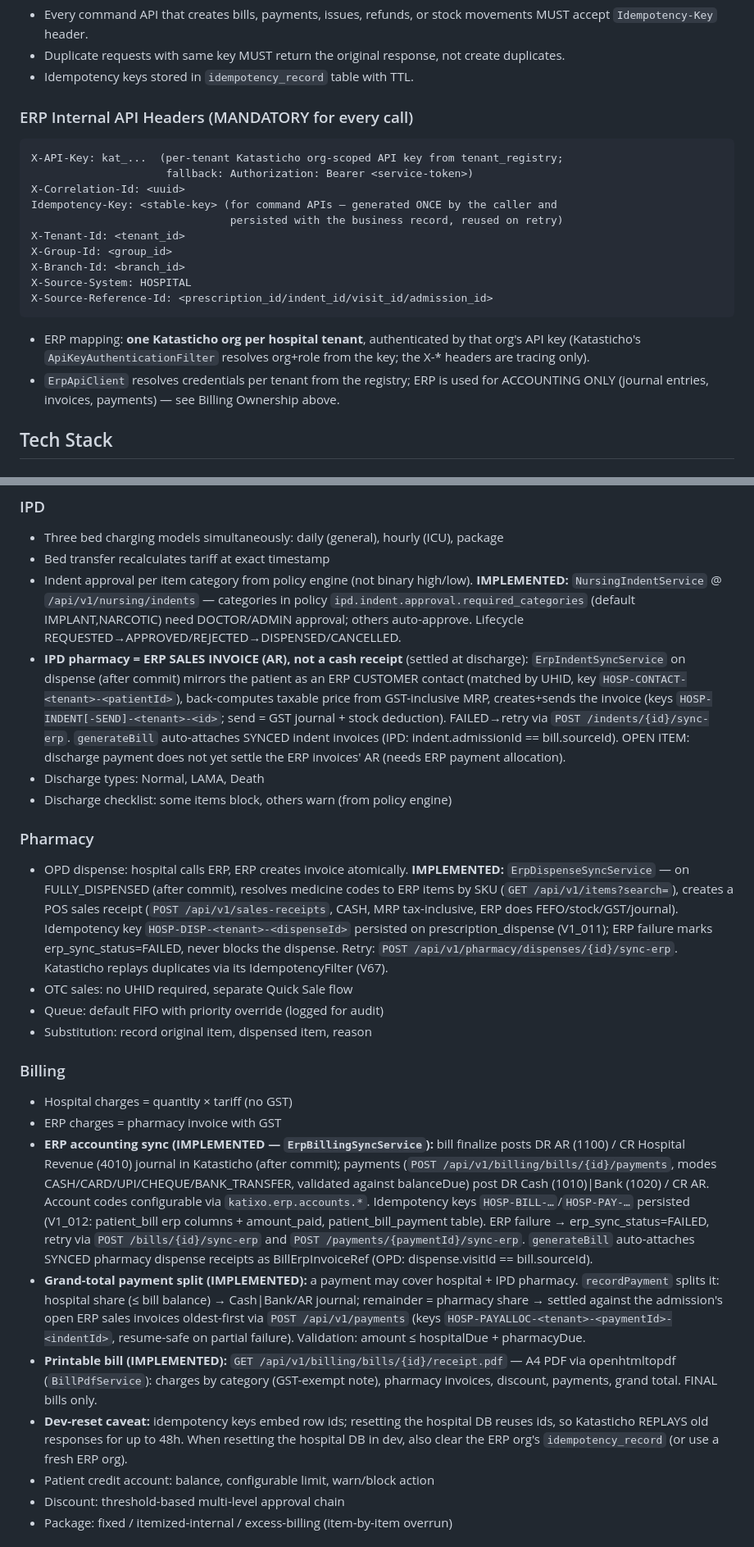
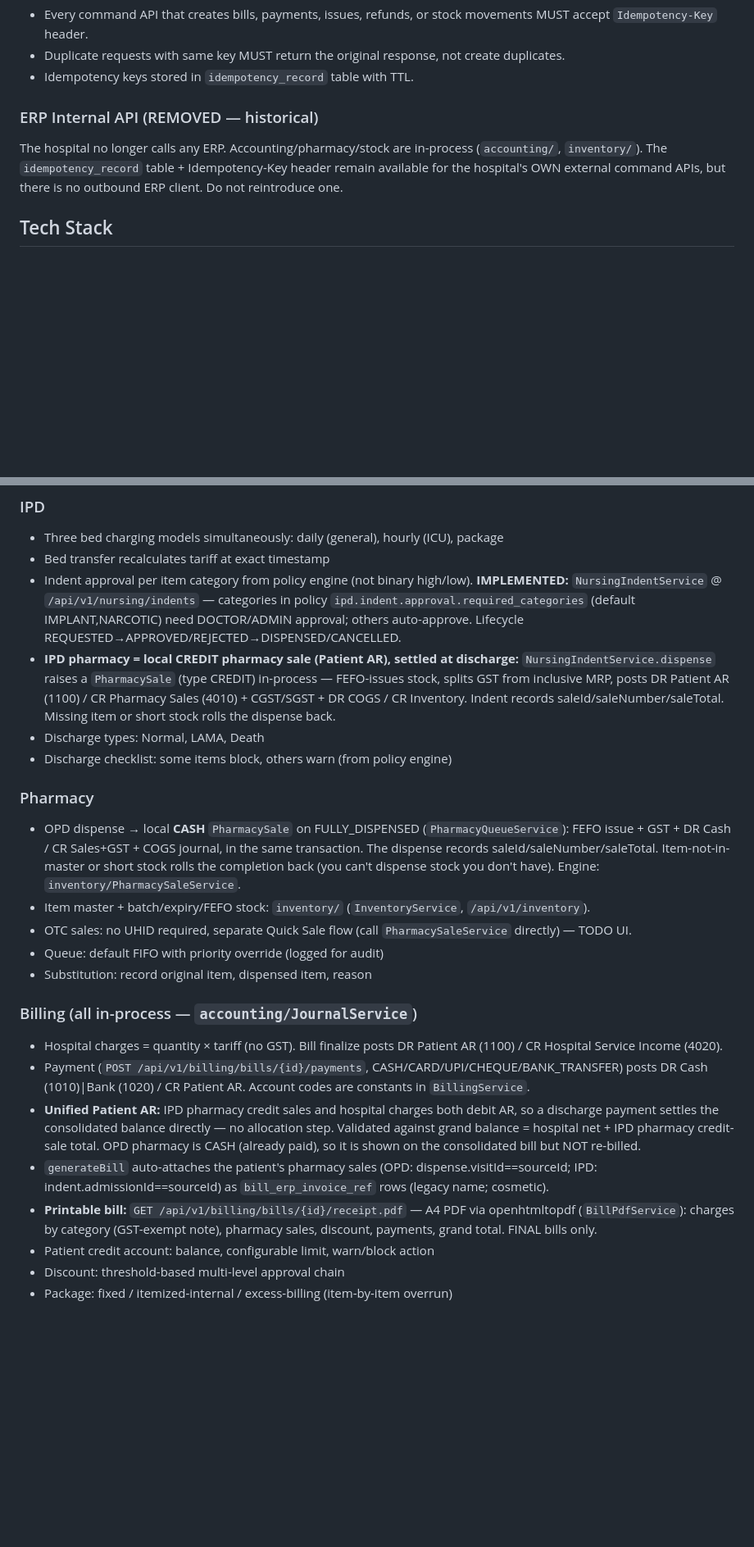
Before and after one commit to DileepJexpert/katixo-hospital-os, a Markdown page: CLAUDE.md, 2 parts joined by grey strips. Shown at 82% size. Rendered like a GitHub page; blank space fills up the shorter version.

Commit message:
Docs: update CLAUDE.md for the standalone (no-ERP) architecture
Rewrote the sections that described the removed hospital->ERP integration
to reflect the in-process accounting/inventory/GST modules: project
summary, single-service model, billing & accounting ownership, ERP-header
section (marked removed), tenant registry (no ERP creds), and the
IPD/Pharmacy/Billing rules. Added a top architecture note flagging all
remaining 'ERP/Katasticho/ErpApiClient' references as historical so future
sessions don't reintroduce a runtime ERP dependency.

````diff
--- a/CLAUDE.md
+++ b/CLAUDE.md
@@ -54,21 +56,11 @@ Katixo Hospital OS is a cloud SaaS hospital management platform for Indian hospi
 - Duplicate requests with same key MUST return the original response, not create duplicates.
 - Idempotency keys stored in `idempotency_record` table with TTL.
 
-### ERP Internal API Headers (MANDATORY for every call)
-```
-X-API-Key: kat_...  (per-tenant Katasticho org-scoped API key from tenant_registry;
-                     fallback: Authorization: Bearer <service-token>)
-X-Correlation-Id: <uuid>
-Idempotency-Key: <stable-key> (for command APIs — generated ONCE by the caller and
-                               persisted with the business record, reused on retry)
-X-Tenant-Id: <tenant_id>
-X-Group-Id: <group_id>
-X-Branch-Id: <branch_id>
-X-Source-System: HOSPITAL
-X-Source-Reference-Id: <prescription_id/indent_id/visit_id/admission_id>
-```
-- ERP mapping: **one Katasticho org per hospital tenant**, authenticated by that org's API key (Katasticho's `ApiKeyAuthenticationFilter` resolves org+role from the key; the X-* headers are tracing only).
-- `ErpApiClient` resolves credentials per tenant from the registry; ERP is used for ACCOUNTING ONLY (journal entries, invoices, payments) — see Billing Ownership above.
+### ERP Internal API (REMOVED — historical)
+The hospital no longer calls any ERP. Accounting/pharmacy/stock are in-process
+(`accounting/`, `inventory/`). The `idempotency_record` table + Idempotency-Key
+header remain available for the hospital's OWN external command APIs, but there
+is no outbound ERP client. Do not reintroduce one.
 
 ## Tech Stack
 
@@ -178,52 +170,39 @@ katixo-hospital-service/
   **IMPLEMENTED:** `NursingIndentService` @ `/api/v1/nursing/indents` — categories in policy
   `ipd.indent.approval.required_categories` (default IMPLANT,NARCOTIC) need DOCTOR/ADMIN
   approval; others auto-approve. Lifecycle REQUESTED→APPROVED/REJECTED→DISPENSED/CANCELLED.
-- **IPD pharmacy = ERP SALES INVOICE (AR), not a cash receipt** (settled at discharge):
-  `ErpIndentSyncService` on dispense (after commit) mirrors the patient as an ERP CUSTOMER
-  contact (matched by UHID, key `HOSP-CONTACT-<tenant>-<patientId>`), back-computes taxable
-  price from GST-inclusive MRP, creates+sends the invoice (keys `HOSP-INDENT[-SEND]-<tenant>-<id>`;
-  send = GST journal + stock deduction). FAILED→retry via `POST /indents/{id}/sync-erp`.
-  `generateBill` auto-attaches SYNCED indent invoices (IPD: indent.admissionId == bill.sourceId).
-  OPEN ITEM: discharge payment does not yet settle the ERP invoices' AR (needs ERP payment allocation).
+- **IPD pharmacy = local CREDIT pharmacy sale (Patient AR), settled at discharge:**
+  `NursingIndentService.dispense` raises a `PharmacySale` (type CREDIT) in-process —
+  FEFO-issues stock, splits GST from inclusive MRP, posts DR Patient AR (1100) / CR
+  Pharmacy Sales (4010) + CGST/SGST + DR COGS / CR Inventory. Indent records
+  saleId/saleNumber/saleTotal. Missing item or short stock rolls the dispense back.
 - Discharge types: Normal, LAMA, Death
 - Discharge checklist: some items block, others warn (from policy engine)
 
 ### Pharmacy
-- OPD dispense: hospital calls ERP, ERP creates invoice atomically.
-  **IMPLEMENTED:** `ErpDispenseSyncService` — on FULLY_DISPENSED (after commit), resolves
-  medicine codes to ERP items by SKU (`GET /api/v1/items?search=`), creates a POS sales
-  receipt (`POST /api/v1/sales-receipts`, CASH, MRP tax-inclusive, ERP does FEFO/stock/GST/journal).
-  Idempotency key `HOSP-DISP-<tenant>-<dispenseId>` persisted on prescription_dispense (V1_011);
-  ERP failure marks erp_sync_status=FAILED, never blocks the dispense. Retry:
-  `POST /api/v1/pharmacy/dispenses/{id}/sync-erp`. Katasticho replays duplicates via its
-  IdempotencyFilter (V67).
-- OTC sales: no UHID required, separate Quick Sale flow
+- OPD dispense → local **CASH** `PharmacySale` on FULLY_DISPENSED (`PharmacyQueueService`):
+  FEFO issue + GST + DR Cash / CR Sales+GST + COGS journal, in the same transaction. The
+  dispense records saleId/saleNumber/saleTotal. Item-not-in-master or short stock rolls the
+  completion back (you can't dispense stock you don't have). Engine: `inventory/PharmacySaleService`.
+- Item master + batch/expiry/FEFO stock: `inventory/` (`InventoryService`, `/api/v1/inventory`).
+- OTC sales: no UHID required, separate Quick Sale flow (call `PharmacySaleService` directly) — TODO UI.
 - Queue: default FIFO with priority override (logged for audit)
 - Substitution: record original item, dispensed item, reason
 
-### Billing
-- Hospital charges = quantity × tariff (no GST)
-- ERP charges = pharmacy invoice with GST
-- **ERP accounting sync (IMPLEMENTED — `ErpBillingSyncService`):** bill finalize posts
-  DR AR (1100) / CR Hospital Revenue (4010) journal in Katasticho (after commit); payments
-  (`POST /api/v1/billing/bills/{id}/payments`, modes CASH/CARD/UPI/CHEQUE/BANK_TRANSFER,
-  validated against balanceDue) post DR Cash (1010)|Bank (1020) / CR AR. Account codes
-  configurable via `katixo.erp.accounts.*`. Idempotency keys `HOSP-BILL-…`/`HOSP-PAY-…`
-  persisted (V1_012: patient_bill erp columns + amount_paid, patient_bill_payment table).
-  ERP failure → erp_sync_status=FAILED, retry via `POST /bills/{id}/sync-erp` and
-  `POST /payments/{paymentId}/sync-erp`. `generateBill` auto-attaches SYNCED pharmacy
-  dispense receipts as BillErpInvoiceRef (OPD: dispense.visitId == bill.sourceId).
-- **Grand-total payment split (IMPLEMENTED):** a payment may cover hospital + IPD pharmacy.
-  `recordPayment` splits it: hospital share (≤ bill balance) → Cash|Bank/AR journal;
-  remainder = pharmacy share → settled against the admission's open ERP sales invoices
-  oldest-first via `POST /api/v1/payments` (keys `HOSP-PAYALLOC-<tenant>-<paymentId>-<indentId>`,
-  resume-safe on partial failure). Validation: amount ≤ hospitalDue + pharmacyDue.
-- **Printable bill (IMPLEMENTED):** `GET /api/v1/billing/bills/{id}/receipt.pdf` —
-  A4 PDF via openhtmltopdf (`BillPdfService`): charges by category (GST-exempt note),
-  pharmacy invoices, discount, payments, grand total. FINAL bills only.
-- **Dev-reset caveat:** idempotency keys embed row ids; resetting the hospital DB reuses
-  ids, so Katasticho REPLAYS old responses for up to 48h. When resetting the hospital DB
-  in dev, also clear the ERP org's `idempotency_record` (or use a fresh ERP org).
+### Billing (all in-process — `accounting/JournalService`)
+- Hospital charges = quantity × tariff (no GST). Bill finalize posts DR Patient AR (1100) /
+  CR Hospital Service Income (4020).
+- Payment (`POST /api/v1/billing/bills/{id}/payments`, CASH/CARD/UPI/CHEQUE/BANK_TRANSFER)
+  posts DR Cash (1010)|Bank (1020) / CR Patient AR. Account codes are constants in
+  `BillingService`.
+- **Unified Patient AR:** IPD pharmacy credit sales and hospital charges both debit AR, so a
+  discharge payment settles the consolidated balance directly — no allocation step. Validated
+  against grand balance = hospital net + IPD pharmacy credit-sale total. OPD pharmacy is CASH
+  (already paid), so it is shown on the consolidated bill but NOT re-billed.
+- `generateBill` auto-attaches the patient's pharmacy sales (OPD: dispense.visitId==sourceId;
+  IPD: indent.admissionId==sourceId) as `bill_erp_invoice_ref` rows (legacy name; cosmetic).
+- **Printable bill:** `GET /api/v1/billing/bills/{id}/receipt.pdf` — A4 PDF via openhtmltopdf
+  (`BillPdfService`): charges by category (GST-exempt note), pharmacy sales, discount, payments,
+  grand total. FINAL bills only.
 - Patient credit account: balance, configurable limit, warn/block action
 - Discount: threshold-based multi-level approval chain
 - Package: fixed / itemized-internal / excess-billing (item-by-item overrun)
````
Also changed, not shown: other parts of CLAUDE.md (+16 -14 lines).
